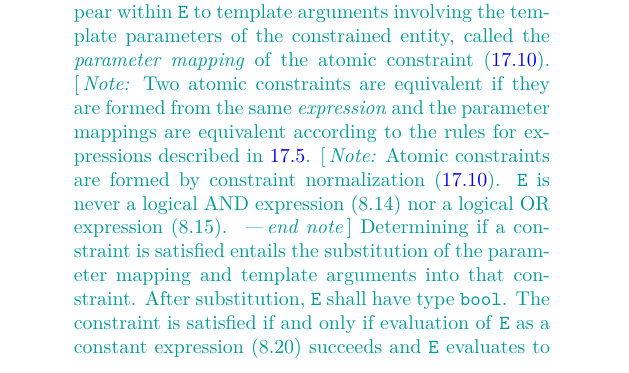
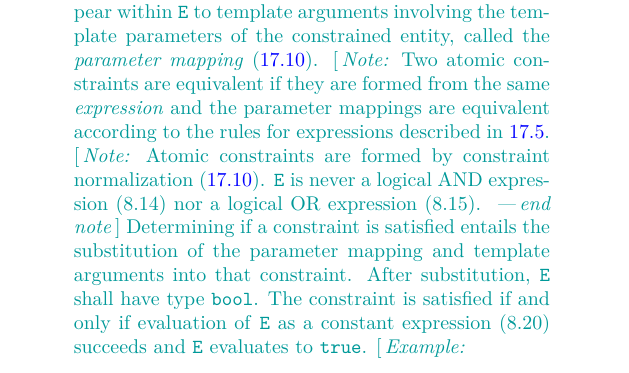
Before and after one commit to cplusplus/concepts-ts, a LaTeX book (src/ts.tex, which reads src/constraints.tex): part of page 56 of 65, cut so that both start at the same text. Compiled offline with pdfLaTeX; a LaTeX package or settings file that is missing is left out.

Commit message:
Simplify wording.

```diff
--- a/src/constraints.tex
+++ b/src/constraints.tex
@@ -135,7 +135,7 @@ an expression \tcode{E}
 and a mapping from the template parameters
 that appear within \tcode{E} to template arguments involving the
 template parameters of the constrained entity, called the \defn{parameter
-mapping} of the atomic constraint (\ref{temp.constr.decl}).
+mapping} (\ref{temp.constr.decl}).
 \enternote
 Two atomic constraints are equivalent if they are formed from the same
 \grammarterm{expression} and the parameter mappings are equivalent
```
